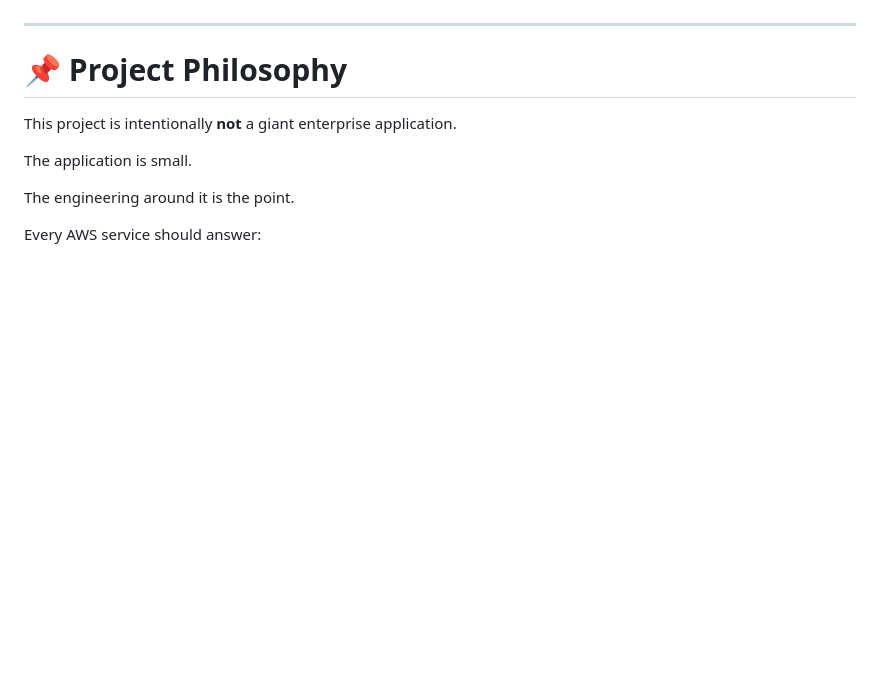
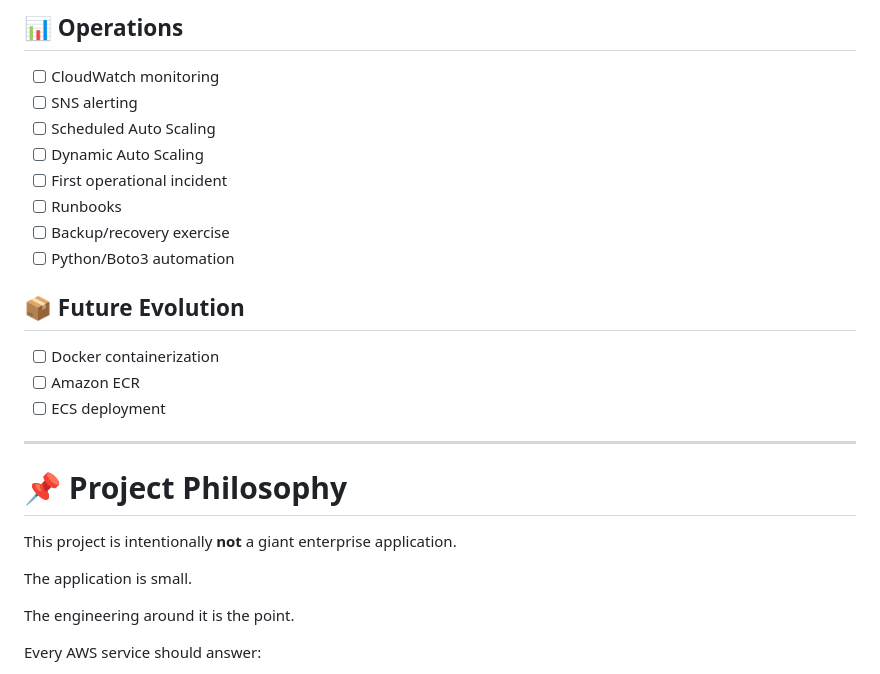
Before and after one commit to IvoryCloudOps/regional-distribution-operations-platform, a Markdown page: README.md, the part around one of its changes. Rendered like a GitHub page; blank space fills up the shorter version.

```diff
--- a/README.md
+++ b/README.md
@@ -738,3 +773,17 @@ regional-distribution-operations-platform/
+## 📊 Operations
+- [ ] CloudWatch monitoring
+- [ ] SNS alerting
+- [ ] Scheduled Auto Scaling
+- [ ] Dynamic Auto Scaling
+- [ ] First operational incident
+- [ ] Runbooks
+- [ ] Backup/recovery exercise
+- [ ] Python/Boto3 automation
+
+## 📦 Future Evolution
+- [ ] Docker containerization
+- [ ] Amazon ECR
+- [ ] ECS deployment
 
 ---
 
```
Also changed, not shown: other parts of README.md (+58 -23 lines).
